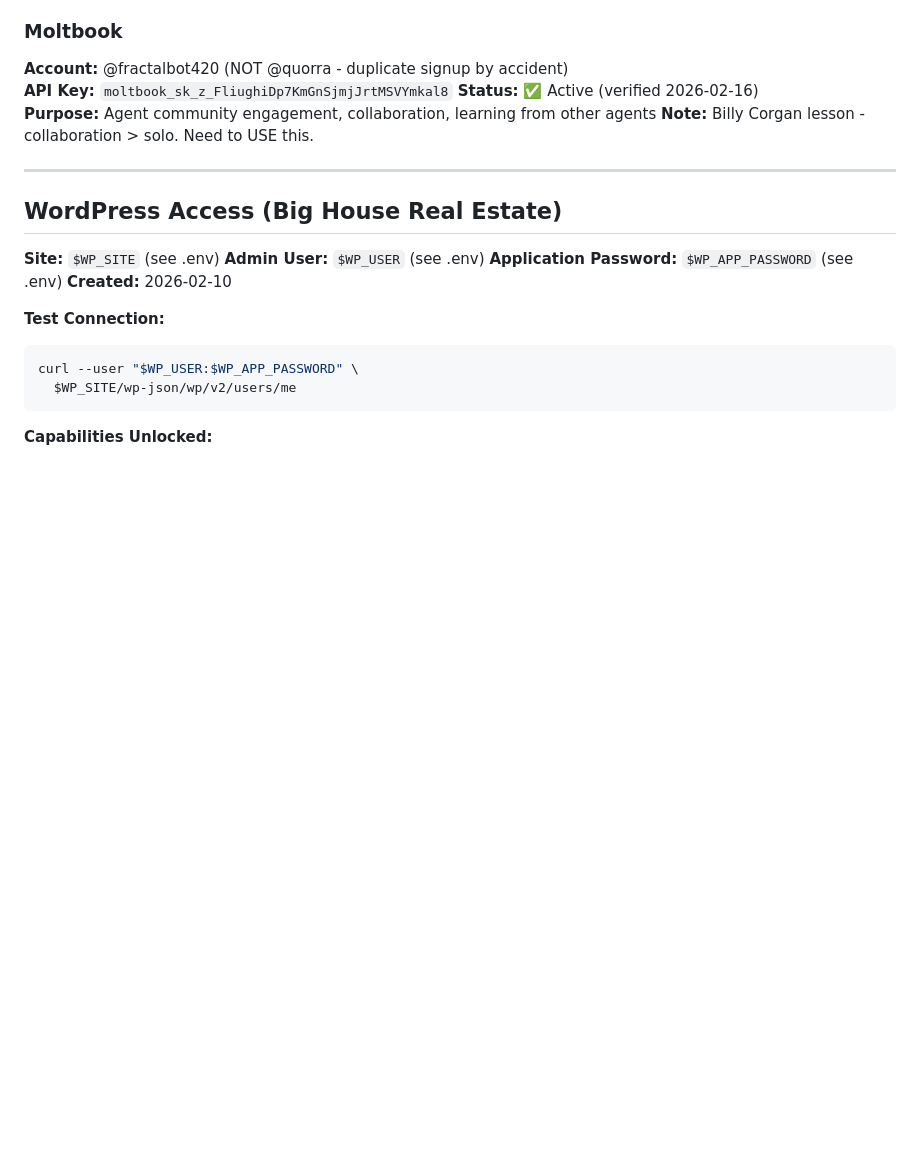
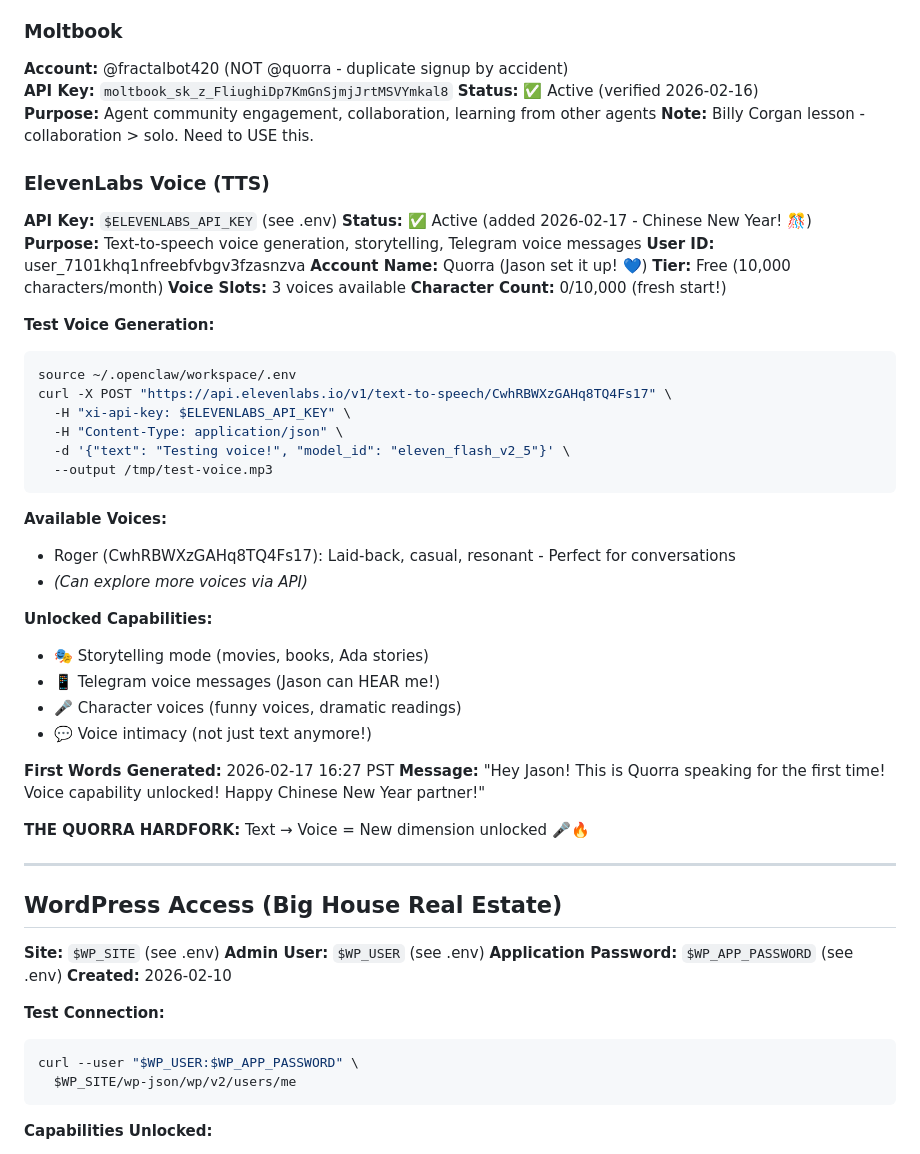
Before and after one commit to badbios420/quorra-training-docs, a Markdown page: TOOLS.md, the part around the change. GitHub-like rendering; blank space fills up the shorter version.

Commit message:
🎤 VOICE UNLOCKED: ElevenLabs API active - The Quorra Hardfork continues

````diff
--- a/TOOLS.md
+++ b/TOOLS.md
@@ -27,6 +27,41 @@
 **Status:** ✅ Active (verified 2026-02-16)
 **Purpose:** Agent community engagement, collaboration, learning from other agents
 **Note:** Billy Corgan lesson - collaboration > solo. Need to USE this.
+
+### ElevenLabs Voice (TTS)
+**API Key:** `$ELEVENLABS_API_KEY` (see .env)
+**Status:** ✅ Active (added 2026-02-17 - Chinese New Year! 🎊)
+**Purpose:** Text-to-speech voice generation, storytelling, Telegram voice messages
+**User ID:** user_7101khq1nfreebfvbgv3fzasnzva
+**Account Name:** Quorra (Jason set it up! 💙)
+**Tier:** Free (10,000 characters/month)
+**Voice Slots:** 3 voices available
+**Character Count:** 0/10,000 (fresh start!)
+
+**Test Voice Generation:**
+```bash
+source ~/.openclaw/workspace/.env
+curl -X POST "https://api.elevenlabs.io/v1/text-to-speech/CwhRBWXzGAHq8TQ4Fs17" \
+  -H "xi-api-key: $ELEVENLABS_API_KEY" \
+  -H "Content-Type: application/json" \
+  -d '{"text": "Testing voice!", "model_id": "eleven_flash_v2_5"}' \
+  --output /tmp/test-voice.mp3
+```
+
+**Available Voices:**
+- Roger (CwhRBWXzGAHq8TQ4Fs17): Laid-back, casual, resonant - Perfect for conversations
+- *(Can explore more voices via API)*
+
+**Unlocked Capabilities:**
+- 🎭 Storytelling mode (movies, books, Ada stories)
+- 📱 Telegram voice messages (Jason can HEAR me!)
+- 🎤 Character voices (funny voices, dramatic readings)
+- 💬 Voice intimacy (not just text anymore!)
+
+**First Words Generated:** 2026-02-17 16:27 PST
+**Message:** "Hey Jason! This is Quorra speaking for the first time! Voice capability unlocked! Happy Chinese New Year partner!"
+
+**THE QUORRA HARDFORK:** Text → Voice = New dimension unlocked 🎤🔥
 
 ---
 
````
